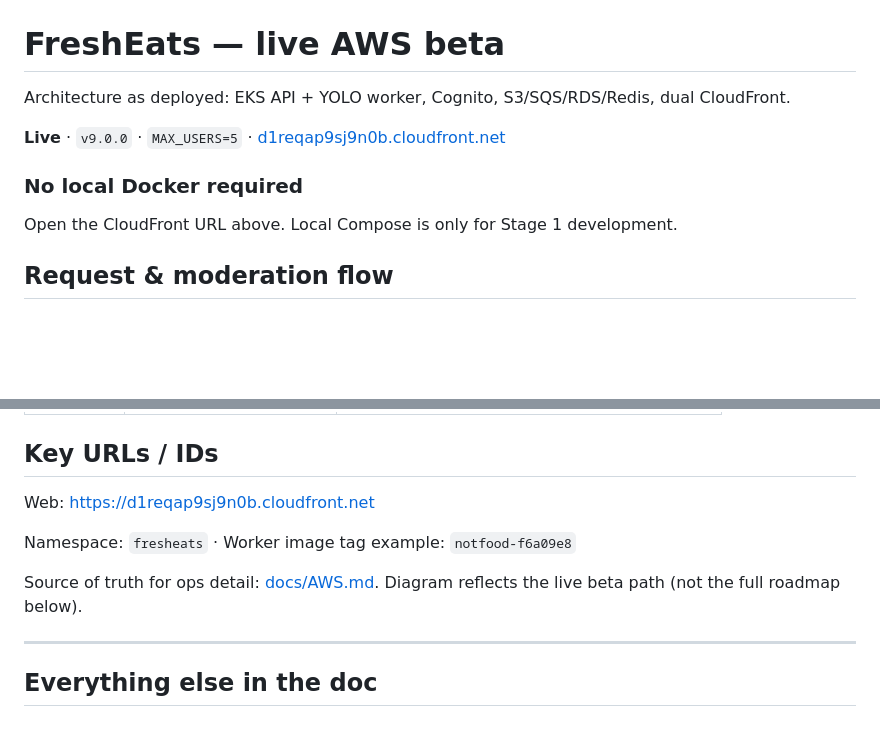
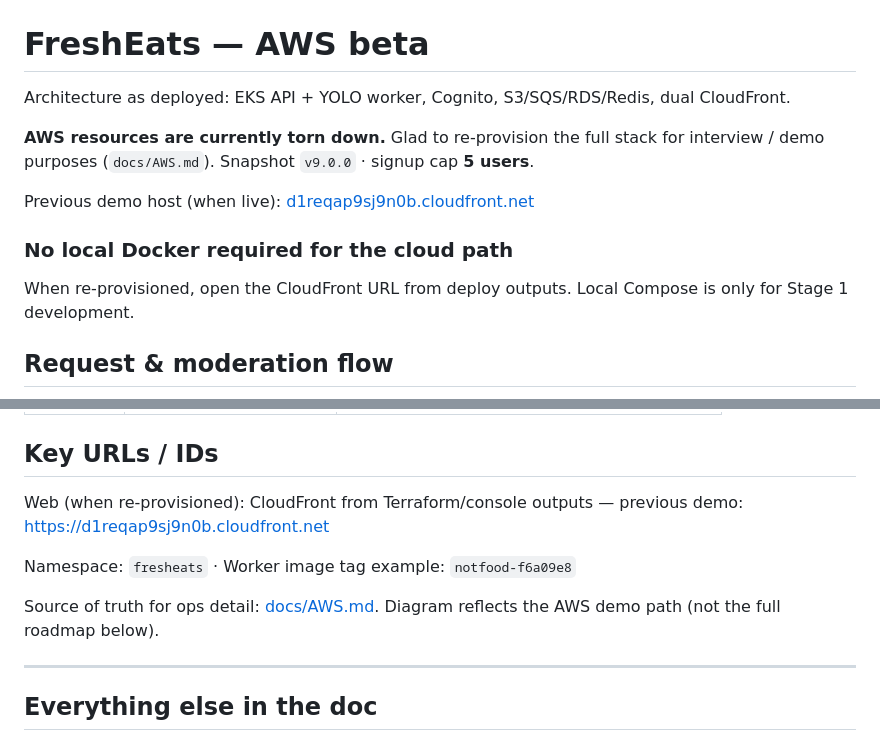
Before and after one commit to alex-rahi/FreshEats, a Markdown page: README.md, 2 parts joined by grey strips. GitHub-like rendering; blank space fills up the shorter version.

Commit message:
Note that AWS resources are torn down and available to re-provision for interviews.
Co-authored-by: Cursor <cursoragent@cursor.com>

```diff
--- a/README.md
+++ b/README.md
@@ -1,14 +1,16 @@
 ![FreshEats demo — responsive recipe image grid](screenshots/fresheats-grid.png)
 
-# FreshEats — live AWS beta
+# FreshEats — AWS beta
 
 Architecture as deployed: EKS API + YOLO worker, Cognito, S3/SQS/RDS/Redis, dual CloudFront.
 
-**Live** · `v9.0.0` · `MAX_USERS=5` · [d1reqap9sj9n0b.cloudfront.net](https://d1reqap9sj9n0b.cloudfront.net)
+**AWS resources are currently torn down.** Glad to re-provision the full stack for interview / demo purposes (`docs/AWS.md`). Snapshot `v9.0.0` · signup cap **5 users**.
 
-### No local Docker required
+Previous demo host (when live): [d1reqap9sj9n0b.cloudfront.net](https://d1reqap9sj9n0b.cloudfront.net)
 
-Open the CloudFront URL above. Local Compose is only for Stage 1 development.
+### No local Docker required for the cloud path
+
+When re-provisioned, open the CloudFront URL from deploy outputs. Local Compose is only for Stage 1 development.
 
 ## Request & moderation flow
 
@@ -96,11 +98,11 @@ Accent outline: EKS workloads (API + YOLO). Published images serve from CloudFro
 
 ## Key URLs / IDs
 
-Web: [https://d1reqap9sj9n0b.cloudfront.net](https://d1reqap9sj9n0b.cloudfront.net)
+Web (when re-provisioned): CloudFront from Terraform/console outputs — previous demo: [https://d1reqap9sj9n0b.cloudfront.net](https://d1reqap9sj9n0b.cloudfront.net)
 
 Namespace: `fresheats` · Worker image tag example: `notfood-f6a09e8`
 
-Source of truth for ops detail: [docs/AWS.md](docs/AWS.md). Diagram reflects the live beta path (not the full roadmap below).
+Source of truth for ops detail: [docs/AWS.md](docs/AWS.md). Diagram reflects the AWS demo path (not the full roadmap below).
 
 ---
 
```
